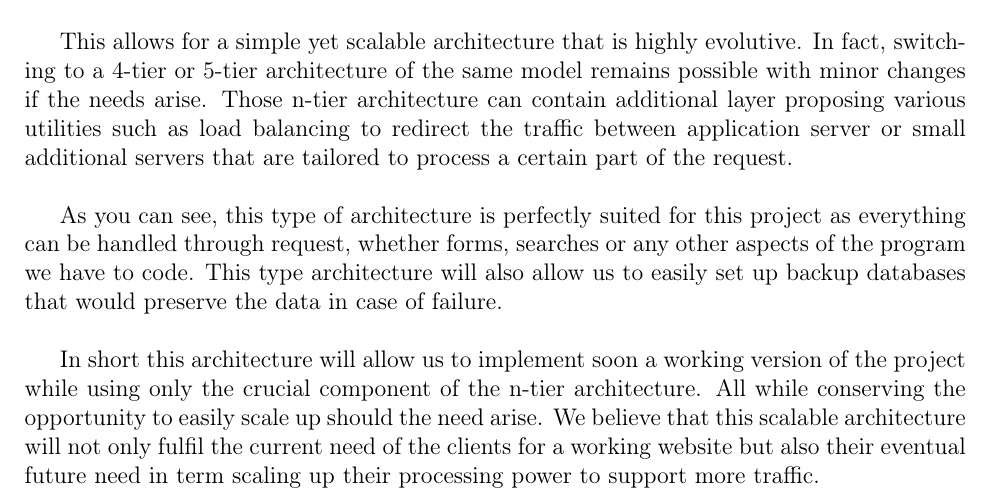
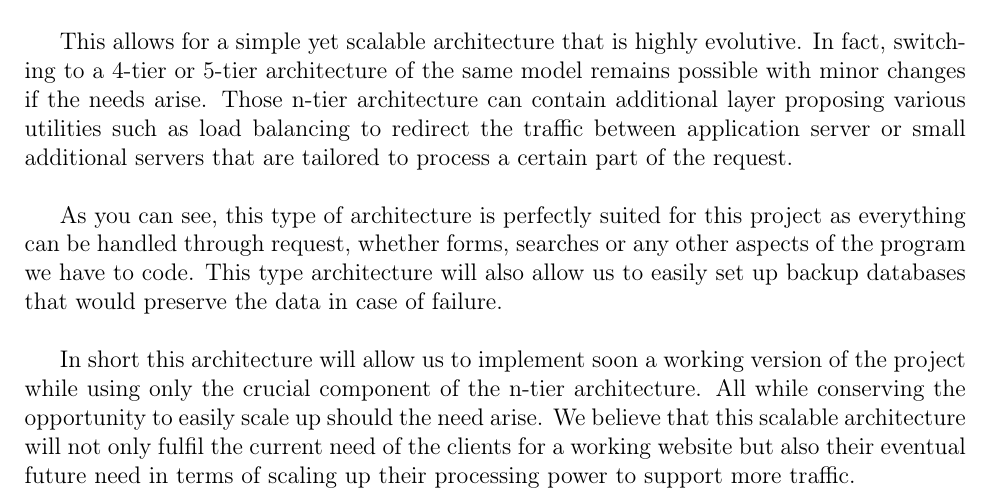
Before and after one commit to fthuin/software_engineering_project, a LaTeX document (LaTeX/report2/Main.tex, which reads LaTeX/report2/architecture.tex): part of page 4 of 26, cut so that both start at the same text. Compiled offline with pdfLaTeX.

Commit message:
typo archi

```diff
--- a/LaTeX/report2/architecture.tex
+++ b/LaTeX/report2/architecture.tex
@@ -53,5 +53,5 @@ version of the project while using only the crucial component of the n-tier
 architecture. All while conserving the opportunity to easily scale up
 should the need arise. We believe that this scalable architecture will not
 only fulfil the current need of the clients for a working website but also
-their eventual future need in term scaling up their processing power to
+their eventual future need in terms of scaling up their processing power to
 support more traffic.
```
